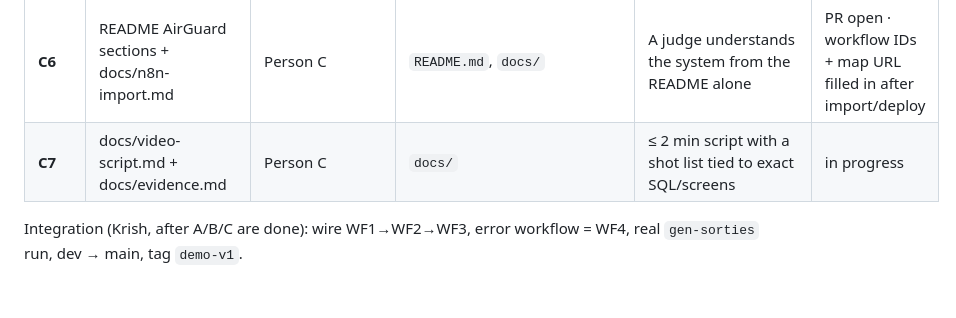
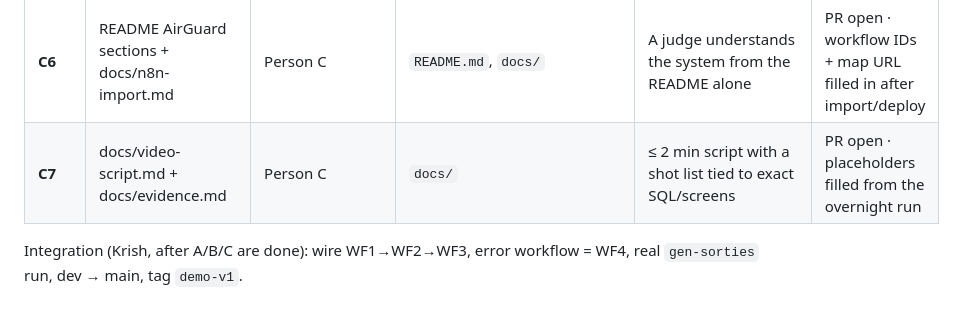
Before and after one commit to krishaanth5831/prosus-hackathon, a Markdown page: docs/TASKS.md, the part around the change. GitHub-like rendering.

Commit message:
C: C7 video script and evidence checklist
Co-Authored-By: Claude Opus 5.5 <noreply@anthropic.com>

```diff
--- a/docs/TASKS.md
+++ b/docs/TASKS.md
@@ -24,6 +24,6 @@ Specs: `docs/plan.md` · contracts: `shared/contracts/CONTRACTS.md`.
 | **C4** | WF5 Report (`wf5-report.json`), 07:00 Europe/Amsterdam | Person C | `features/detect/` | A manual run puts the morning report on the phone | PR #11 · n8n import + manual run pending |
 | **C5** | Leaflet map (`index.html`, `vercel.json`), `?fixture=1` mode | Person C | `features/map/` | Live cells render on the phone from the Vercel URL; no green anywhere | PR #14 · fixture mode verified; Vercel deploy pending |
 | **C6** | README AirGuard sections + docs/n8n-import.md | Person C | `README.md`, `docs/` | A judge understands the system from the README alone | PR open · workflow IDs + map URL filled in after import/deploy |
-| **C7** | docs/video-script.md + docs/evidence.md | Person C | `docs/` | ≤ 2 min script with a shot list tied to exact SQL/screens | in progress |
+| **C7** | docs/video-script.md + docs/evidence.md | Person C | `docs/` | ≤ 2 min script with a shot list tied to exact SQL/screens | PR open · placeholders filled from the overnight run |
 
 Integration (Krish, after A/B/C are done): wire WF1→WF2→WF3, error workflow = WF4, real `gen-sorties` run, dev → main, tag `demo-v1`.
```
Also changed, not shown: docs/evidence.md (added, +130 -0 lines), docs/video-script.md (added, +33 -0 lines).
